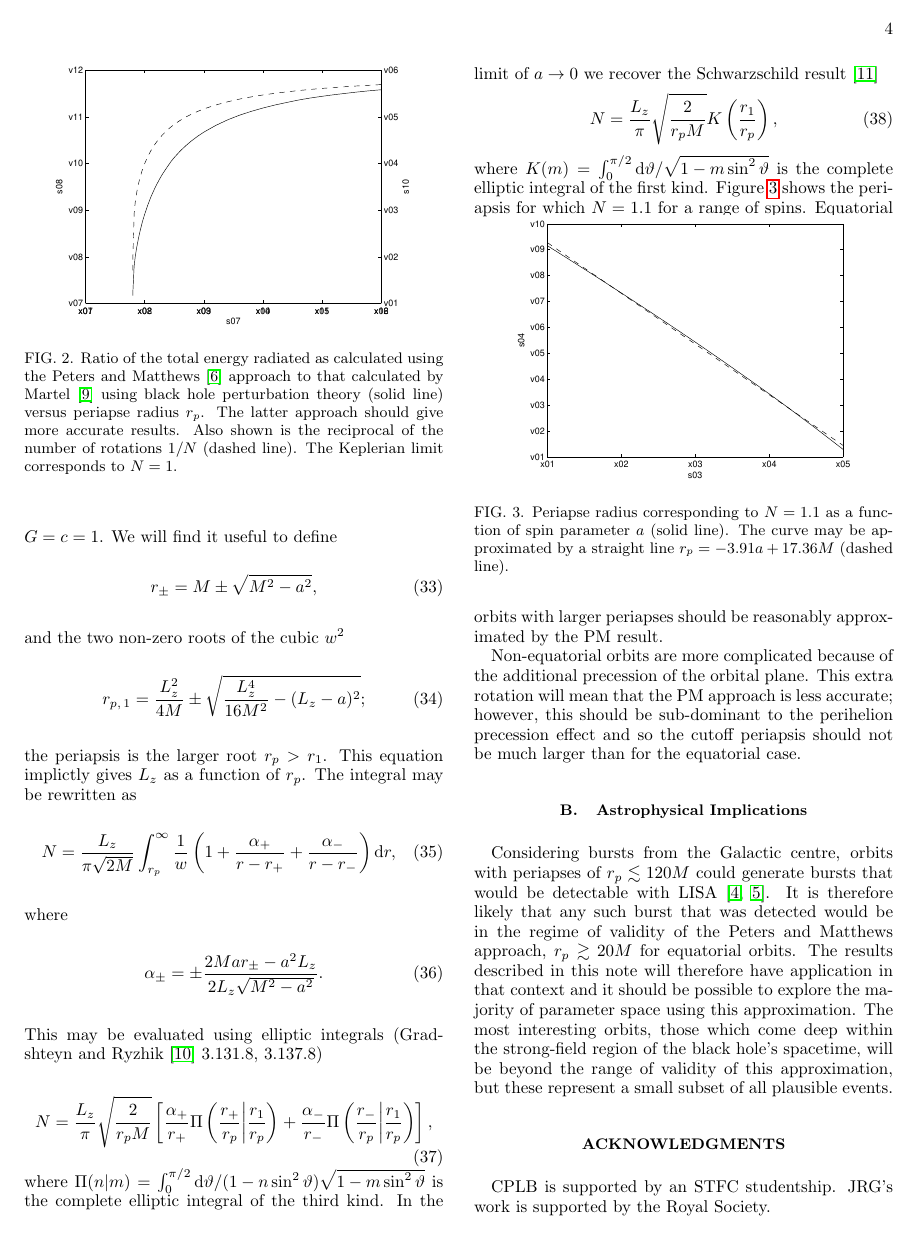
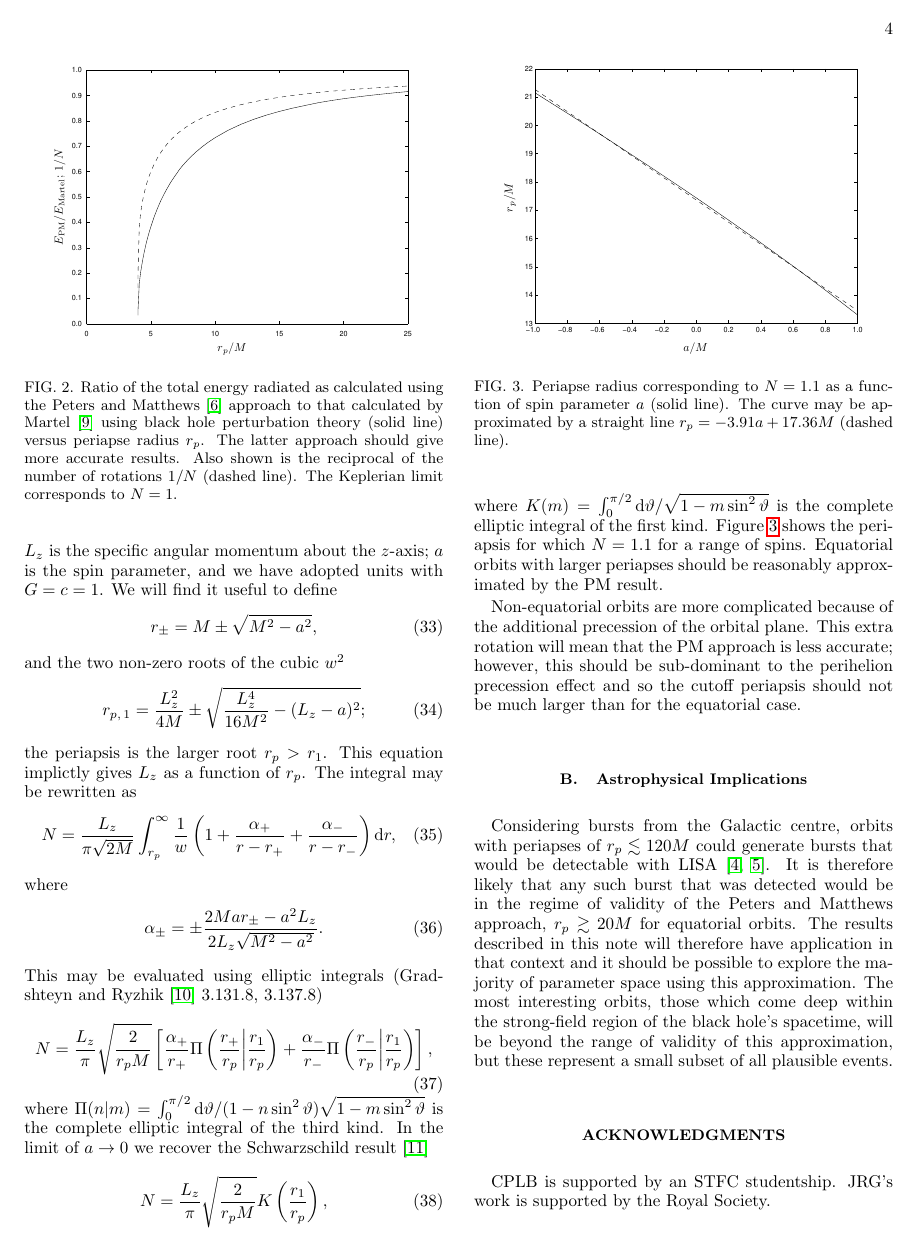
Before and after one commit to cplb/Parabolic-Peters-and-Matthews, a LaTeX paper (Parabolic_spectrum.tex): page 4 of 5. Compiled offline with pdfLaTeX.

Commit message:
New figs

```diff
--- a/Parabolic_spectrum.tex
+++ b/Parabolic_spectrum.tex
@@ -1,5 +1,5 @@
 \documentclass[aps,prd,amsfonts,amssymb,amsmath,nofootinbib,floatfix,reprint,showpacs,groupedaddress]{revtex4-1}
-\usepackage{graphicx,color,psfrag}
+\usepackage{graphicx}
 \usepackage{hyperref}
 
 \newcommand{\eqnref}[1]{(\ref{eq:#1})}
@@ -232,45 +202,7 @@ The two total energies are consistent, $E\sub{int} = E\sub{sum}$.
 
 The approach of Peters and Matthews assumes Keplerian orbits in flat spacetime. This should be a valid approximation in the weak-field regime far from a massive body. To find the limit of this approximation, we can compare the PM results with those from more accurate techniques. Energy spectra for parabolic orbits do not seem to be available in the literature yet, so we will make do with the total energy fluxes calculated by Martel~\cite{Martel2004a}, who uses time-domain black hole perturbation theory for a Schwarzschild black hole of mass $M$. \Figref{Ratio} shows the ratio of the two energies as a function of periapse distance. As expected the PM result is more accurate for larger periapses. The agreement worsens as the periapsis decreases. At $r_{p} = 4 M$, corresponding to the radius of the innermost stable circular orbit (ISCO), the energy flux calculated by Martel diverges, so the ratio tends to zero. This divergence is because in Schwarzschild (or Kerr) spacetime a parabolic orbit may have a zoom-whirl structure where it undergoes a number of near circular rotations (whirls) about the black hole. As the radius of the ISCO is approached, the number of whirls tends to infinity (in the absence of radiation reaction), so an infinite amount of energy is radiated.
 \begin{figure}
-\begin{psfrags}%
-\psfragscanon%
-%
-% text strings:
-\psfrag{s07}[t][t]{\color[rgb]{0,0,0}\setlength{\tabcolsep}{0pt}\begin{tabular}{c}{\Large$r_p/M$}\end{tabular}}%
-\psfrag{s08}[b][b]{\color[rgb]{0,0,0}\setlength{\tabcolsep}{0pt}\begin{tabular}{c}{\Large$E_\text{PM}/E_\text{Martel}$}\end{tabular}}%
-\psfrag{s10}[t][t]{\color[rgb]{0,0,0}\setlength{\tabcolsep}{0pt}\begin{tabular}{c}{\Large$1/N$}\end{tabular}}%
-%
-% xticklabels:
-\psfrag{x01}[t][t]{0}%
-\psfrag{x02}[t][t]{5}%
-\psfrag{x03}[t][t]{10}%
-\psfrag{x04}[t][t]{15}%
-\psfrag{x05}[t][t]{20}%
-\psfrag{x06}[t][t]{25}%
-\psfrag{x07}[t][t]{}%
-\psfrag{x08}[t][t]{}%
-\psfrag{x09}[t][t]{}%
-\psfrag{x10}[t][t]{}%
-\psfrag{x11}[t][t]{}%
-\psfrag{x12}[t][t]{}%
-%
-% yticklabels:
-\psfrag{v01}[l][l]{0.0}%
-\psfrag{v02}[l][l]{0.2}%
-\psfrag{v03}[l][l]{0.4}%
-\psfrag{v04}[l][l]{0.6}%
-\psfrag{v05}[l][l]{0.8}%
-\psfrag{v06}[l][l]{1.0}%
-\psfrag{v07}[r][r]{0.0}%
-\psfrag{v08}[r][r]{0.2}%
-\psfrag{v09}[r][r]{0.4}%
-\psfrag{v10}[r][r]{0.6}%
-\psfrag{v11}[r][r]{0.8}%
-\psfrag{v12}[r][r]{1.0}%
-%
-% Figure:
-\resizebox{7.5cm}{!}{\includegraphics{Ratio.eps}}%
-\end{psfrags}%
+\includegraphics[width=75mm]{Ratio_2.eps}
 \caption{Ratio of the total energy radiated as calculated using the Peters and Matthews~\cite{Peters1963} approach to that calculated by Martel~\cite{Martel2004a} using black hole perturbation theory (solid line) versus periapse radius $r_{p}$. The latter approach should give more accurate results. Also shown is the reciprocal of the number of rotations $1/N$ (dashed line). The Keplerian limit corresponds to $N = 1$.\label{fig:Ratio}}
 \end{figure}
 \Figref{Ratio} also shows how the ratio of energies follows the number of rotations, defined as $N = {\Delta \phi}/{2\pi}$, where $\Delta \phi$ is the total change in the azimuthal angle over one orbit. As $N$ increases the PM approximation worsens because the Keplerian orbit does not include this extra rotation. The accuracy of the PM result deteriorates rapidly once the orbit transitions to a zoom-whirl trajectory and is therefore far from parabolic in shape.
@@ -310,35 +242,7 @@ N = \frac{L_z}{\pi}\sqrt{\frac{2}{r_{p}M}}K\left(\frac{r_1}{r_{p}}\right),
 \end{equation}
 where $K(m) = \int_{0}^{\pi/2}{\dd\vartheta/\sqrt{1-m\sin^2\vartheta}}$ is the complete elliptic integral of the first kind. \Figref{N_peri} shows the periapsis for which $N = 1.1$ for a range of spins.
 \begin{figure}
-\begin{psfrags}%
-\psfragscanon%
-%
-% text strings:
-\psfrag{s03}[t][t]{\color[rgb]{0,0,0}\setlength{\tabcolsep}{0pt}\begin{tabular}{c}{\Large$a/M$}\end{tabular}}%
-\psfrag{s04}[b][b]{\color[rgb]{0,0,0}\setlength{\tabcolsep}{0pt}\begin{tabular}{c}{\Large$r_{p}/M$}\end{tabular}}%
-%
-% xticklabels:
-\psfrag{x01}[t][t]{-1.0}%
-\psfrag{x02}[t][t]{-0.5}%
-\psfrag{x03}[t][t]{0.0}%
-\psfrag{x04}[t][t]{0.5}%
-\psfrag{x05}[t][t]{1.0}%
-%
-% yticklabels:
-\psfrag{v01}[r][r]{13}%
-\psfrag{v02}[r][r]{14}%
-\psfrag{v03}[r][r]{15}%
-\psfrag{v04}[r][r]{16}%
-\psfrag{v05}[r][r]{17}%
-\psfrag{v06}[r][r]{18}%
-\psfrag{v07}[r][r]{19}%
-\psfrag{v08}[r][r]{20}%
-\psfrag{v09}[r][r]{21}%
-\psfrag{v10}[r][r]{22}%
-%
-% Figure:
-\resizebox{7cm}{!}{\includegraphics{N_peri.eps}}%
-\end{psfrags}%
+\includegraphics[width=75mm]{N_peri_3.eps}
 \caption{Periapse radius corresponding to $N = 1.1$ as a function of spin parameter $a$ (solid line). The curve may be approximated by a straight line $r_{p} = -3.91 a + 17.36M$ (dashed line).\label{fig:N_peri}}
 \end{figure}
 Equatorial orbits with larger periapses should be reasonably approximated by the PM result.
```
Also changed, not shown: Parabolic_spectrum.pdf, Parabolic_spectrum.tex (32 more changed lines).
